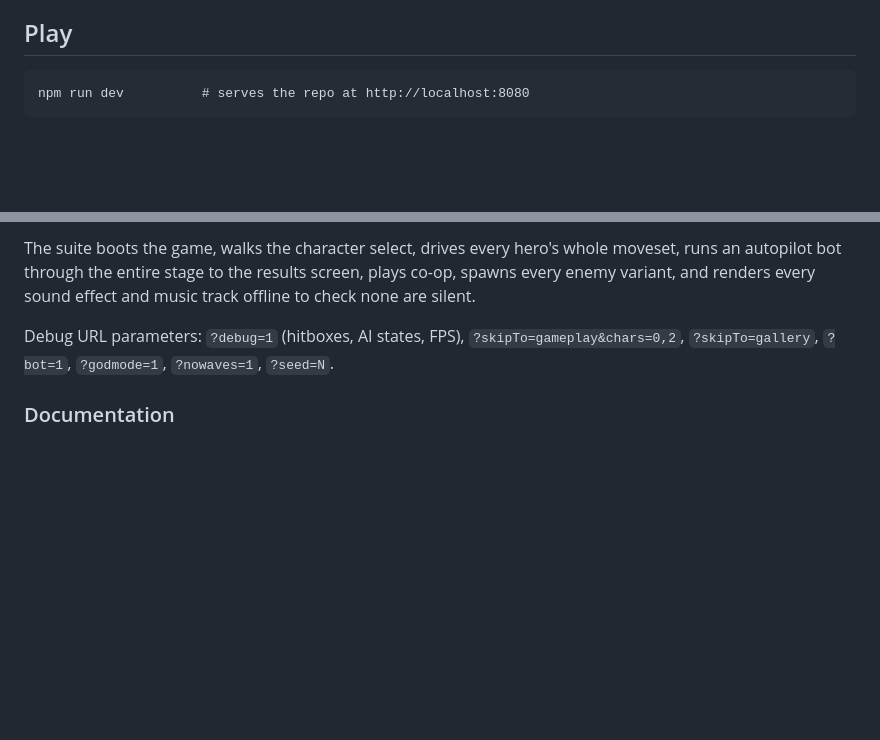
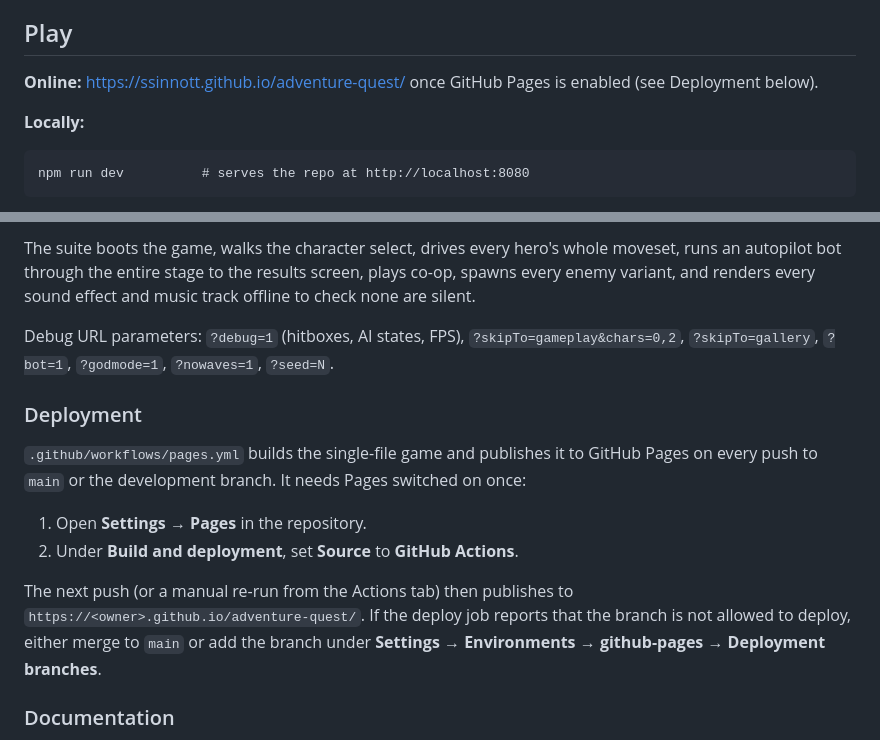
Before and after one commit to ssinnott/aether-and-brass, a Markdown page: README.md, 2 parts joined by grey strips. Rendered like a GitHub page; blank space fills up the shorter version.

Commit message:
README: document the GitHub Pages deployment and its one-time setting
Co-Authored-By: Claude Opus 5 <noreply@anthropic.com>
Claude-Session: https://claude.ai/code/session_012MXoFt5PLhdxfrCowf68Gg

````diff
--- a/README.md
+++ b/README.md
@@ -12,6 +12,10 @@ backdrops are pre-rendered parallax layers; all 85 sound effects and 13 music tr
 synthesized from oscillators and noise at runtime.
 
 ## Play
+
+**Online:** <https://ssinnott.github.io/adventure-quest/> once GitHub Pages is enabled (see Deployment below).
+
+**Locally:**
 
 ```
 npm run dev          # serves the repo at http://localhost:8080
@@ -89,6 +93,19 @@ are silent.
 Debug URL parameters: `?debug=1` (hitboxes, AI states, FPS), `?skipTo=gameplay&chars=0,2`,
 `?skipTo=gallery`, `?bot=1`, `?godmode=1`, `?nowaves=1`, `?seed=N`.
 
+### Deployment
+
+`.github/workflows/pages.yml` builds the single-file game and publishes it to GitHub Pages on
+every push to `main` or the development branch. It needs Pages switched on once:
+
+1. Open **Settings → Pages** in the repository.
+2. Under **Build and deployment**, set **Source** to **GitHub Actions**.
+
+The next push (or a manual re-run from the Actions tab) then publishes to
+`https://<owner>.github.io/adventure-quest/`. If the deploy job reports that the branch is not
+allowed to deploy, either merge to `main` or add the branch under
+**Settings → Environments → github-pages → Deployment branches**.
+
 ### Documentation
 
 - `docs/GDD.md` — the game design document: world, cast, enemies, bosses, stage, combat rules.
````
